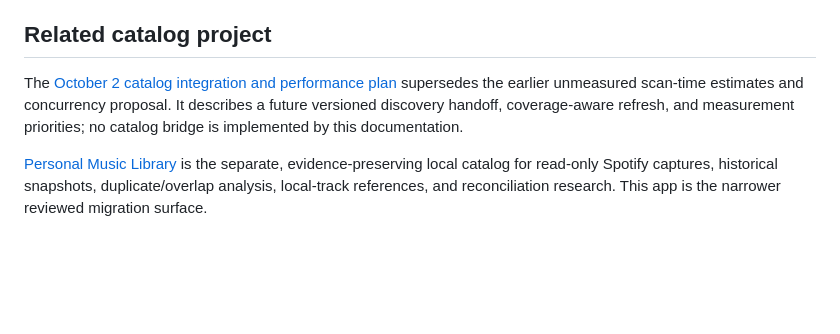
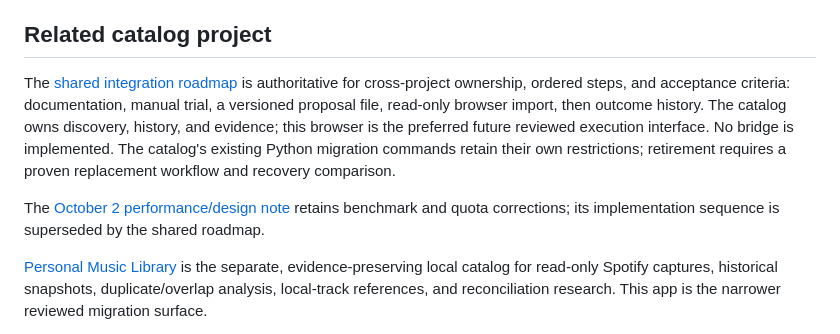
Before and after one commit to mrdc1790/spotify-shadow-release-migrator, a Markdown page: README.md, the part around the change. Rendered like a GitHub page; blank space fills up the shorter version.

Commit message:
docs: align catalog and migrator integration roadmap

```diff
--- a/README.md
+++ b/README.md
@@ -177,10 +177,16 @@ these changes. The sibling code/tests were inspected; no companion edit is neede
 
 ## Related catalog project
 
-The [October 2 catalog integration and performance plan](UPDATED_PLAN.md)
-supersedes the earlier unmeasured scan-time estimates and concurrency proposal.
-It describes a future versioned discovery handoff, coverage-aware refresh, and
-measurement priorities; no catalog bridge is implemented by this documentation.
+The [shared integration roadmap](https://github.com/mrdc1790/personal-music-library/blob/main/docs/CATALOG_MIGRATOR_ROADMAP.md) is authoritative for cross-project
+ownership, ordered steps, and acceptance criteria: documentation, manual trial,
+a versioned proposal file, read-only browser import, then outcome history.
+The catalog owns discovery, history, and evidence; this browser is the preferred
+future reviewed execution interface. No bridge is implemented. The catalog's
+existing Python migration commands retain their own restrictions; retirement
+requires a proven replacement workflow and recovery comparison.
+
+The [October 2 performance/design note](UPDATED_PLAN.md) retains benchmark and
+quota corrections; its implementation sequence is superseded by the shared roadmap.
 
 [Personal Music Library](https://github.com/mrdc1790/personal-music-library) is the separate, evidence-preserving local catalog for read-only Spotify captures, historical snapshots, duplicate/overlap analysis, local-track references, and reconciliation research. This app is the narrower reviewed migration surface.
 
```
Also changed, not shown: UPDATED_PLAN.md (+19 -4 lines), context.md (+6 -0 lines).
